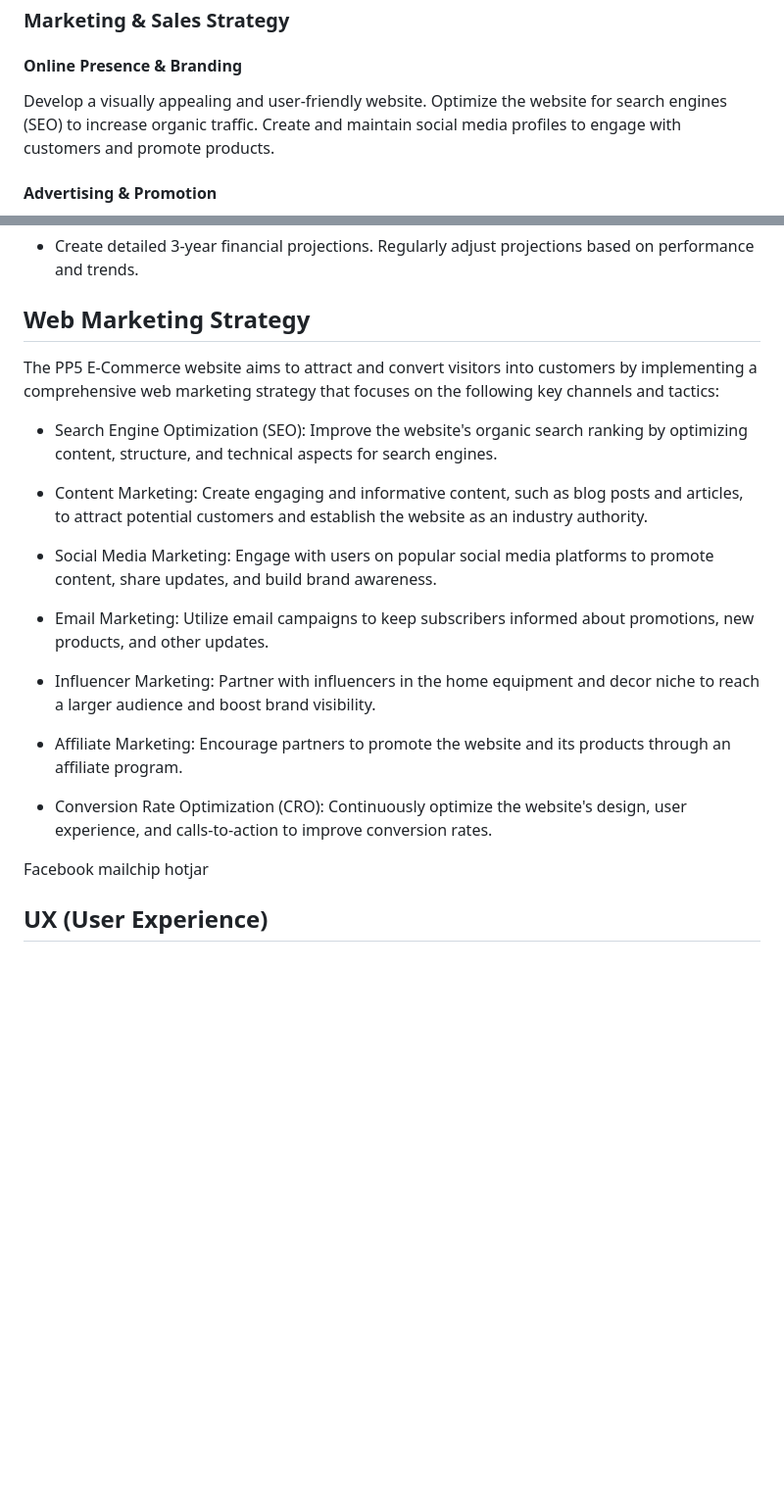
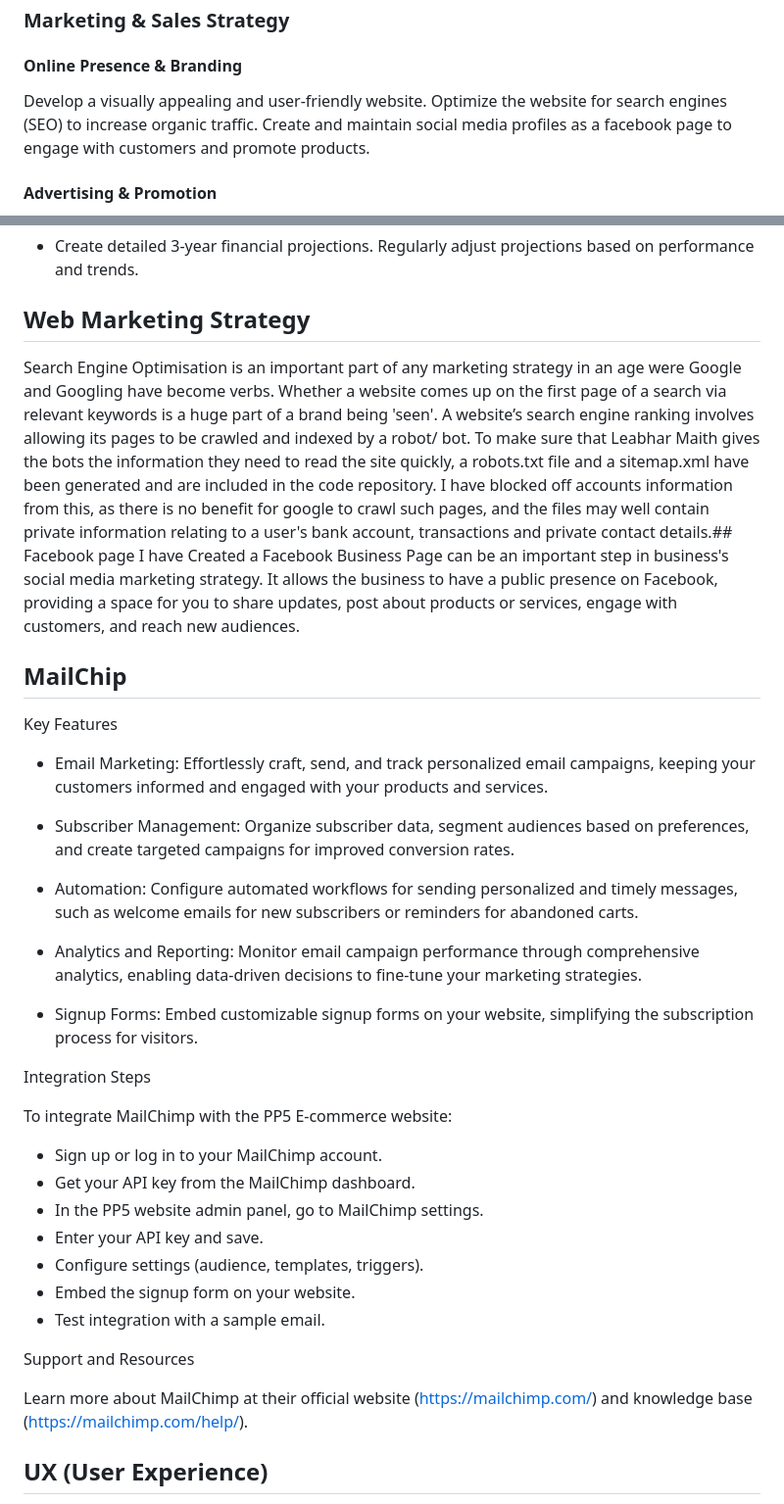
Before and after one commit to Meyaal/tea-house, a Markdown page: README.md, 2 parts joined by grey strips. Shown at 98% size. Rendered like a GitHub page; blank space fills up the shorter version.

Commit message:
Add new sections to readme

```diff
--- a/README.md
+++ b/README.md
@@ -91,7 +101,7 @@ Organic Tea
 #### Online Presence & Branding
 
 Develop a visually appealing and user-friendly website.
-Optimize the website for search engines (SEO) to increase organic traffic. Create and maintain social media profiles to engage with customers and promote products.
+Optimize the website for search engines (SEO) to increase organic traffic. Create and maintain social media profiles as a facebook page to engage with customers and promote products.
 
 #### Advertising & Promotion
 
@@ -122,25 +132,40 @@ Regularly adjust projections based on performance and trends.
 
 
 ## Web Marketing Strategy
-The PP5 E-Commerce website aims to attract and convert visitors into customers by implementing a comprehensive web marketing strategy that focuses on the following key channels and tactics:
 
-* Search Engine Optimization (SEO): Improve the website's organic search ranking by optimizing content, structure, and technical aspects for search engines.
+Search Engine Optimisation is an important part of any marketing strategy in an age were Google and Googling have become verbs. Whether a website comes up on the first page of a search via relevant keywords is a huge part of a brand being 'seen'. A website’s search engine ranking involves allowing its pages to be crawled and indexed by a robot/ bot. To make sure that Leabhar Maith gives the bots the information they need to read the site quickly, a robots.txt file and a sitemap.xml have been generated and are included in the code repository. I have blocked off accounts information from this, as there is no benefit for google to crawl such pages, and the files may well contain private information relating to a user's bank account, transactions and private contact details.## Facebook page
+I have Created a Facebook Business Page can be an important step in business's social media marketing strategy. It allows the business to have a public presence on Facebook, providing a space for you to share updates, post about products or services, engage with customers, and reach new audiences.
 
-* Content Marketing: Create engaging and informative content, such as blog posts and articles, to attract potential customers and establish the website as an industry authority.
 
-* Social Media Marketing: Engage with users on popular social media platforms to promote content, share updates, and build brand awareness.
+## MailChip
 
-* Email Marketing: Utilize email campaigns to keep subscribers informed about promotions, new products, and other updates.
+Key Features
 
-* Influencer Marketing: Partner with influencers in the home equipment and decor niche to reach a larger audience and boost brand visibility.
+* Email Marketing: Effortlessly craft, send, and track personalized email campaigns, keeping your customers informed and engaged with your products and services.
 
-* Affiliate Marketing: Encourage partners to promote the website and its products through an affiliate program.
+* Subscriber Management: Organize subscriber data, segment audiences based on preferences, and create targeted campaigns for improved conversion rates.
 
-* Conversion Rate Optimization (CRO): Continuously optimize the website's design, user experience, and calls-to-action to improve conversion rates.
+* Automation: Configure automated workflows for sending personalized and timely messages, such as welcome emails for new subscribers or reminders for abandoned carts.
 
-Facebook
-mailchip
-hotjar
+* Analytics and Reporting: Monitor email campaign performance through comprehensive analytics, enabling data-driven decisions to fine-tune your marketing strategies.
+
+* Signup Forms: Embed customizable signup forms on your website, simplifying the subscription process for visitors.
+
+Integration Steps
+
+To integrate MailChimp with the PP5 E-commerce website:
+
+* Sign up or log in to your MailChimp account.
+* Get your API key from the MailChimp dashboard.
+* In the PP5 website admin panel, go to MailChimp settings.
+* Enter your API key and save.
+* Configure settings (audience, templates, triggers).
+* Embed the signup form on your website.
+* Test integration with a sample email.
+
+Support and Resources
+
+Learn more about MailChimp at their official website (https://mailchimp.com/) and knowledge base (https://mailchimp.com/help/).
 
 ## UX (User Experience)
 
```
Also changed, not shown: other parts of README.md (+120 -12 lines).
